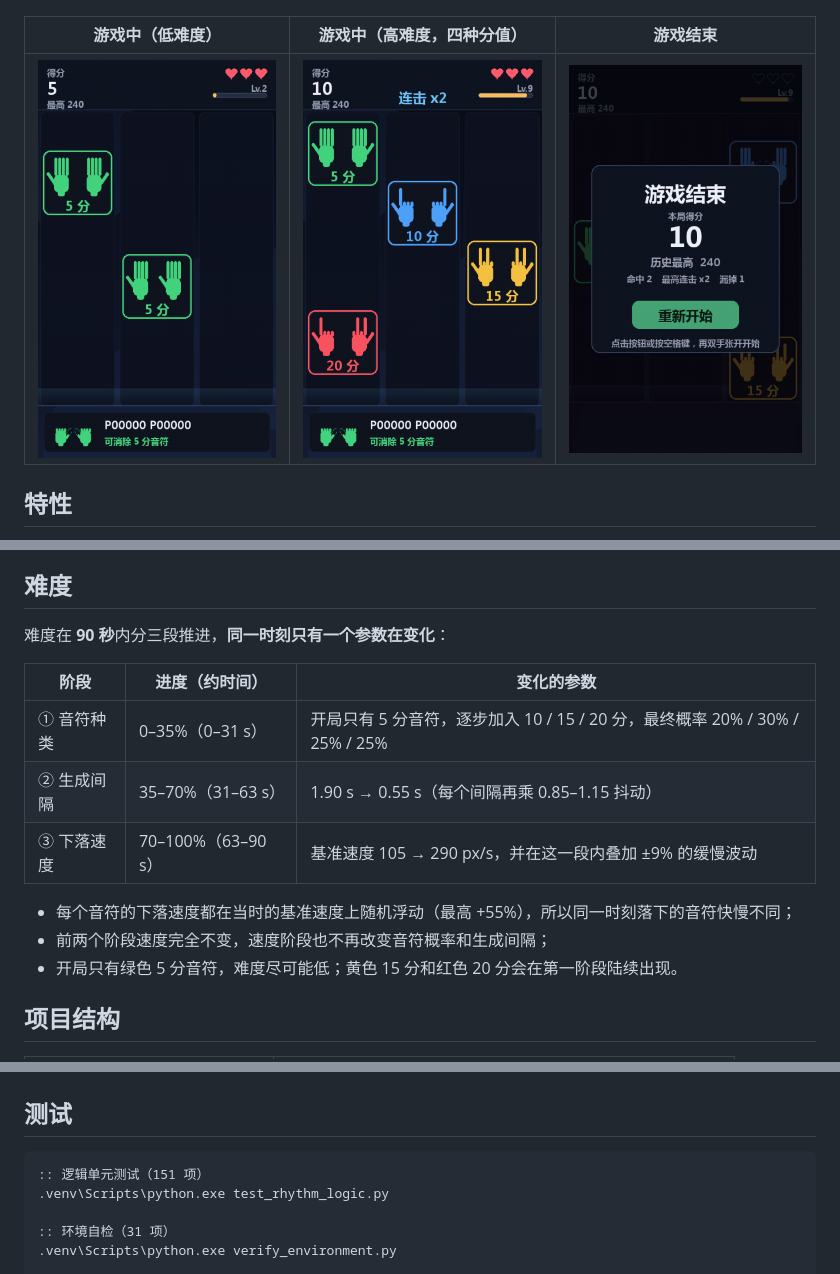
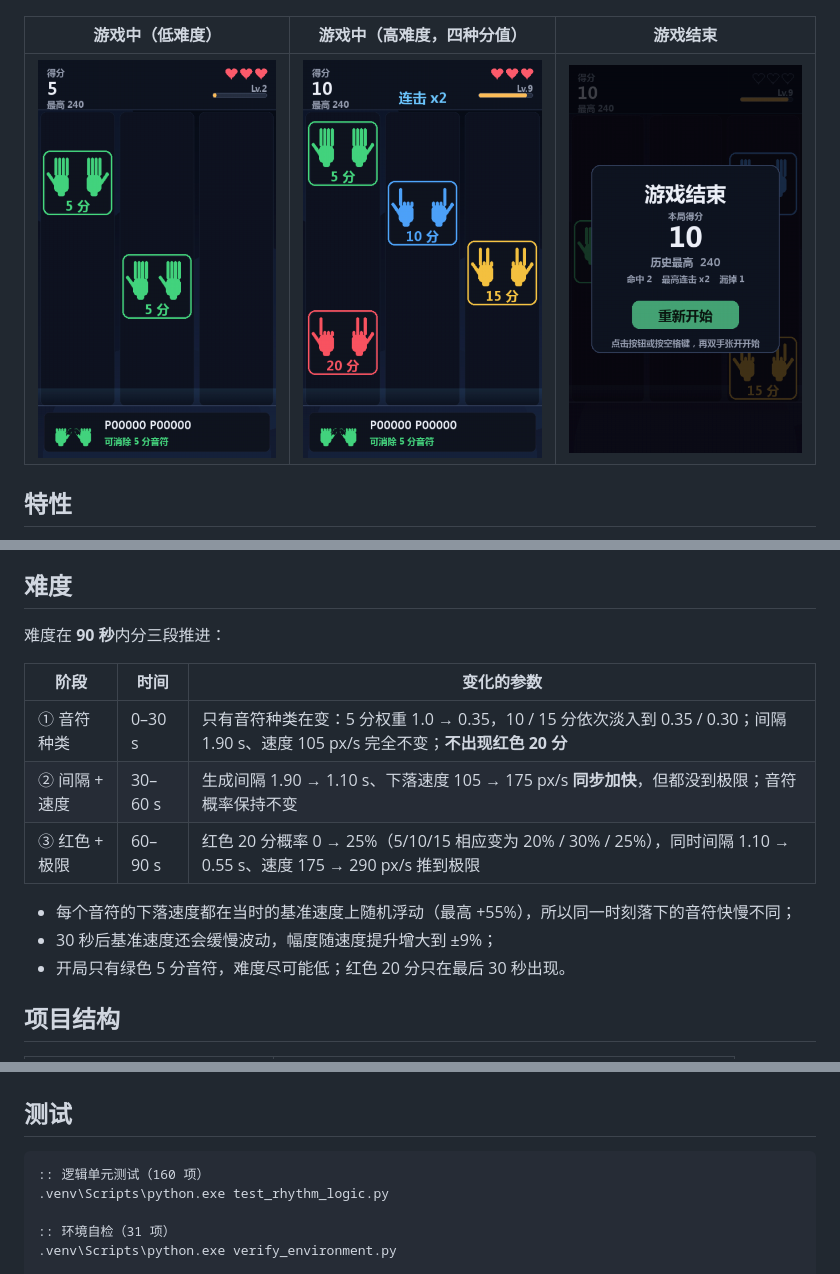
Before and after one commit to EEA-SYZ/Gesture-Recognition-Music-Game, a Markdown page: README.md, 3 parts joined by grey strips. Drawn GitHub-style; pictures changed too: docs/screenshot_over.png.

````diff
--- a/README.md
+++ b/README.md
@@ -96,17 +96,17 @@ run_game.bat
 
 ## 难度
 
-难度在 **90 秒**内分三段推进，**同一时刻只有一个参数在变化**：
+难度在 **90 秒**内分三段推进：
 
-| 阶段 | 进度（约时间） | 变化的参数 |
+| 阶段 | 时间 | 变化的参数 |
 | --- | --- | --- |
-| ① 音符种类 | 0–35%（0–31 s） | 开局只有 5 分音符，逐步加入 10 / 15 / 20 分，最终概率 20% / 30% / 25% / 25% |
-| ② 生成间隔 | 35–70%（31–63 s） | 1.90 s → 0.55 s（每个间隔再乘 0.85–1.15 抖动） |
-| ③ 下落速度 | 70–100%（63–90 s） | 基准速度 105 → 290 px/s，并在这一段内叠加 ±9% 的缓慢波动 |
+| ① 音符种类 | 0–30 s | 只有音符种类在变：5 分权重 1.0 → 0.35，10 / 15 分依次淡入到 0.35 / 0.30；间隔 1.90 s、速度 105 px/s 完全不变；**不出现红色 20 分** |
+| ② 间隔 + 速度 | 30–60 s | 生成间隔 1.90 → 1.10 s、下落速度 105 → 175 px/s **同步加快**，但都没到极限；音符概率保持不变 |
+| ③ 红色 + 极限 | 60–90 s | 红色 20 分概率 0 → 25%（5/10/15 相应变为 20% / 30% / 25%），同时间隔 1.10 → 0.55 s、速度 175 → 290 px/s 推到极限 |
 
 - 每个音符的下落速度都在当时的基准速度上随机浮动（最高 +55%），所以同一时刻落下的音符快慢不同；
-- 前两个阶段速度完全不变，速度阶段也不再改变音符概率和生成间隔；
-- 开局只有绿色 5 分音符，难度尽可能低；黄色 15 分和红色 20 分会在第一阶段陆续出现。
+- 30 秒后基准速度还会缓慢波动，幅度随速度提升增大到 ±9%；
+- 开局只有绿色 5 分音符，难度尽可能低；红色 20 分只在最后 30 秒出现。
 
 ## 项目结构
 
@@ -129,7 +129,7 @@ run_game.bat
 ## 测试
 
 ```bat
-:: 逻辑单元测试（151 项）
+:: 逻辑单元测试（160 项）
 .venv\Scripts\python.exe test_rhythm_logic.py
 
 :: 环境自检（31 项）
````
Also changed, not shown: docs/实现报告.md (+16 -15 lines), 2 other files.
